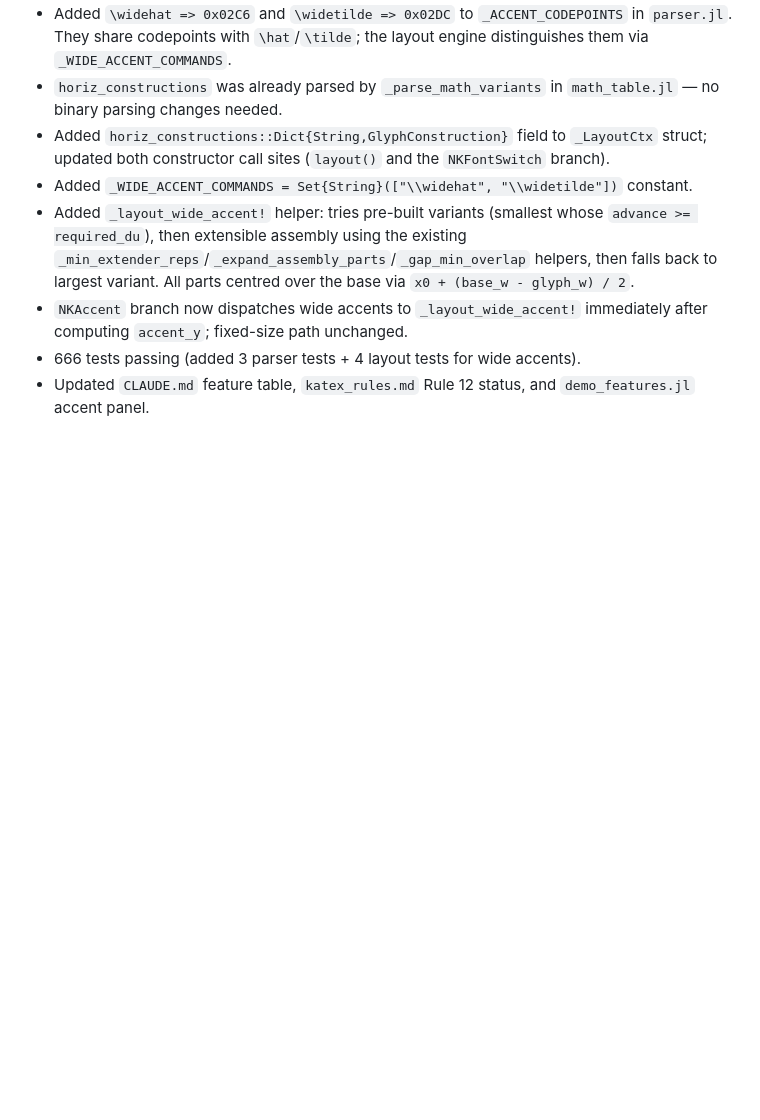
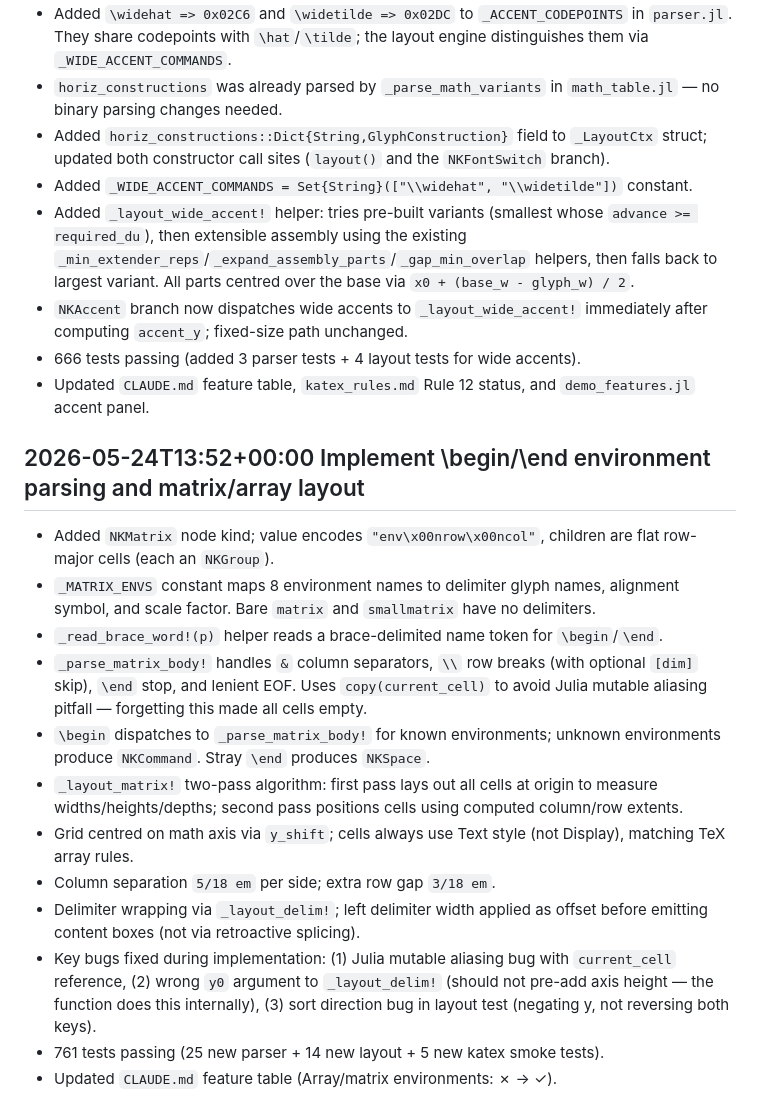
Before and after one commit to dawbarton/TeXLayout.jl, a Markdown page: notes.md, the part around the change. GitHub-like rendering; blank space fills up the shorter version.

Commit message:
Update CLAUDE.md and notes for matrix environment implementation
Mark Array/matrix environments as implemented in the feature table,
remove the corresponding known-limitation bullet, and append session
notes covering the design decisions and bugs fixed.

Co-Authored-By: Claude Sonnet 4.6 <noreply@anthropic.com>

```diff
--- a/notes.md
+++ b/notes.md
@@ -103,3 +103,18 @@
 - `NKAccent` branch now dispatches wide accents to `_layout_wide_accent!` immediately after computing `accent_y`; fixed-size path unchanged.
 - 666 tests passing (added 3 parser tests + 4 layout tests for wide accents).
 - Updated `CLAUDE.md` feature table, `katex_rules.md` Rule 12 status, and `demo_features.jl` accent panel.
+
+## 2026-05-24T13:52+00:00 Implement \begin/\end environment parsing and matrix/array layout
+
+- Added `NKMatrix` node kind; value encodes `"env\x00nrow\x00ncol"`, children are flat row-major cells (each an `NKGroup`).
+- `_MATRIX_ENVS` constant maps 8 environment names to delimiter glyph names, alignment symbol, and scale factor. Bare `matrix` and `smallmatrix` have no delimiters.
+- `_read_brace_word!(p)` helper reads a brace-delimited name token for `\begin`/`\end`.
+- `_parse_matrix_body!` handles `&` column separators, `\\` row breaks (with optional `[dim]` skip), `\end` stop, and lenient EOF. Uses `copy(current_cell)` to avoid Julia mutable aliasing pitfall — forgetting this made all cells empty.
+- `\begin` dispatches to `_parse_matrix_body!` for known environments; unknown environments produce `NKCommand`. Stray `\end` produces `NKSpace`.
+- `_layout_matrix!` two-pass algorithm: first pass lays out all cells at origin to measure widths/heights/depths; second pass positions cells using computed column/row extents.
+- Grid centred on math axis via `y_shift`; cells always use Text style (not Display), matching TeX array rules.
+- Column separation `5/18 em` per side; extra row gap `3/18 em`.
+- Delimiter wrapping via `_layout_delim!`; left delimiter width applied as offset before emitting content boxes (not via retroactive splicing).
+- Key bugs fixed during implementation: (1) Julia mutable aliasing bug with `current_cell` reference, (2) wrong `y0` argument to `_layout_delim!` (should not pre-add axis height — the function does this internally), (3) sort direction bug in layout test (negating y, not reversing both keys).
+- 761 tests passing (25 new parser + 14 new layout + 5 new katex smoke tests).
+- Updated `CLAUDE.md` feature table (Array/matrix environments: ✗ → ✓).
```
Also changed, not shown: CLAUDE.md (+1 -3 lines).
